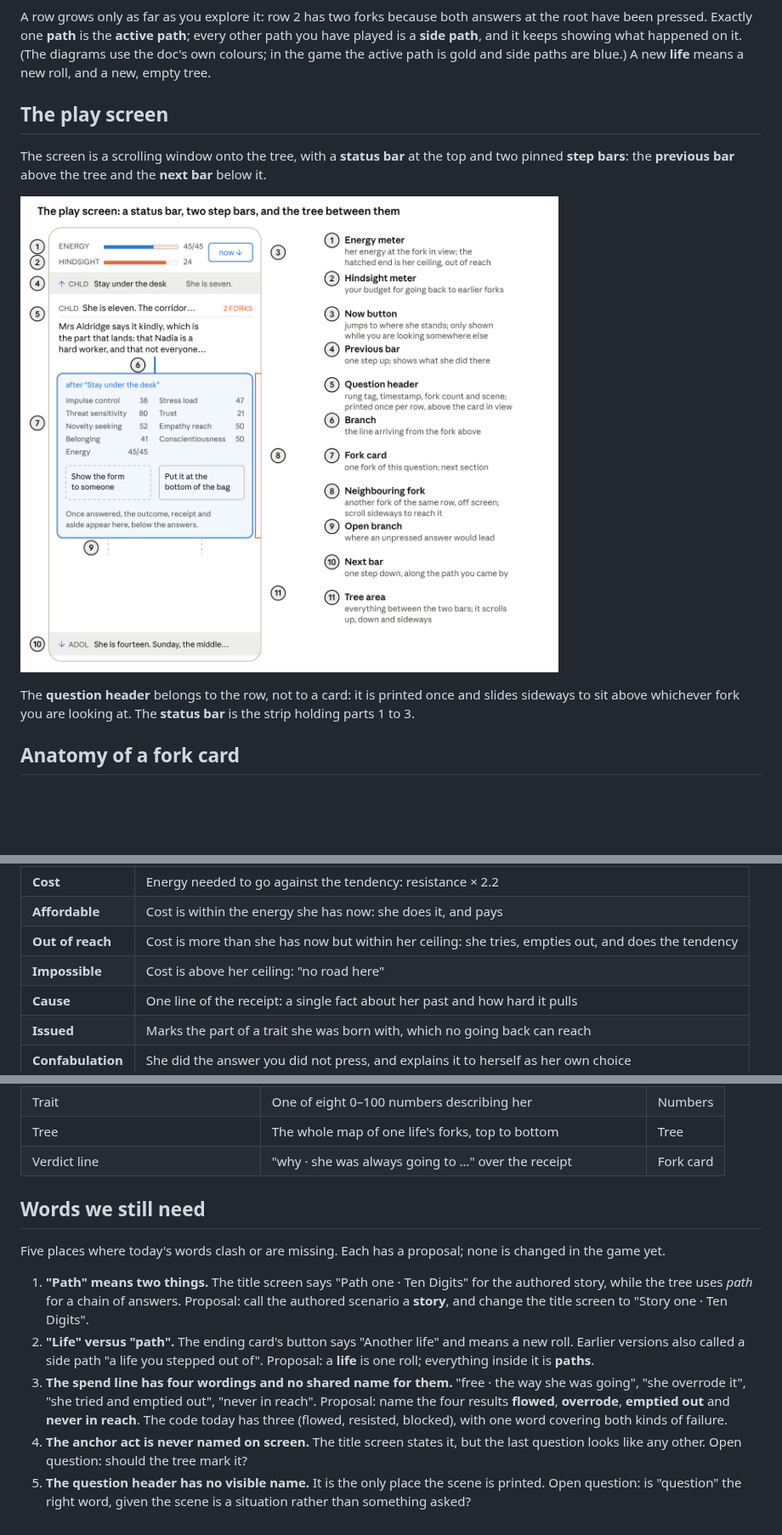
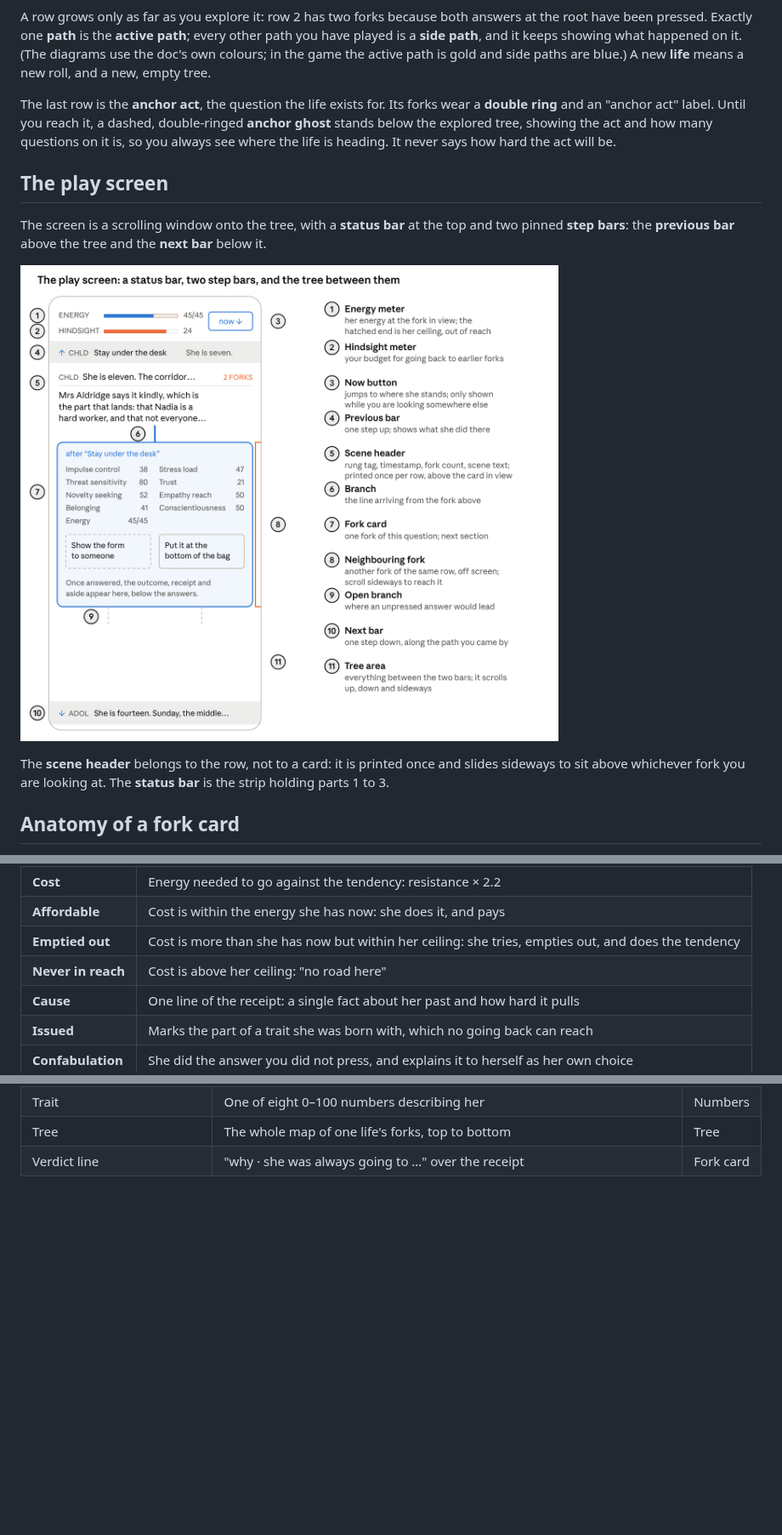
Before and after one commit to vallianatosdinos/meritocracy, a Markdown page: docs/VOCABULARY.md, 3 parts joined by grey strips. Shown at 85% size. Rendered like a GitHub page; pictures changed too: docs/vocabulary/play-screen.png; blank space fills up the shorter version.

```diff
--- a/docs/VOCABULARY.md
+++ b/docs/VOCABULARY.md
@@ -20,13 +19,15 @@ The game is one **tree** per **life**: each **row** is one question, and each **
 
 A row grows only as far as you explore it: row 2 has two forks because both answers at the root have been pressed. Exactly one **path** is the **active path**; every other path you have played is a **side path**, and it keeps showing what happened on it. (The diagrams use the doc's own colours; in the game the active path is gold and side paths are blue.) A new **life** means a new roll, and a new, empty tree.
 
+The last row is the **anchor act**, the question the life exists for. Its forks wear a **double ring** and an "anchor act" label. Until you reach it, a dashed, double-ringed **anchor ghost** stands below the explored tree, showing the act and how many questions on it is, so you always see where the life is heading. It never says how hard the act will be.
+
 ## The play screen
 
 The screen is a scrolling window onto the tree, with a **status bar** at the top and two pinned **step bars**: the **previous bar** above the tree and the **next bar** below it.
 
 ![The play screen · 11 named parts](vocabulary/play-screen.png)
 
-The **question header** belongs to the row, not to a card: it is printed once and slides sideways to sit above whichever fork you are looking at. The **status bar** is the strip holding parts 1 to 3.
+The **scene header** belongs to the row, not to a card: it is printed once and slides sideways to sit above whichever fork you are looking at. The **status bar** is the strip holding parts 1 to 3.
 
 ## Anatomy of a fork card
 
@@ -153,8 +155,8 @@ Every fork is decided by arithmetic on her history, and all of it is shown on th
 | **Resistance** | How hard history pushes against the other answer |
 | **Cost** | Energy needed to go against the tendency: resistance × 2.2 |
 | **Affordable** | Cost is within the energy she has now: she does it, and pays |
-| **Out of reach** | Cost is more than she has now but within her ceiling: she tries, empties out, and does the tendency |
-| **Impossible** | Cost is above her ceiling: "no road here" |
+| **Emptied out** | Cost is more than she has now but within her ceiling: she tries, empties out, and does the tendency |
+| **Never in reach** | Cost is above her ceiling: "no road here" |
 | **Cause** | One line of the receipt: a single fact about her past and how hard it pulls |
 | **Issued** | Marks the part of a trait she was born with, which no going back can reach |
 | **Confabulation** | She did the answer you did not press, and explains it to herself as her own choice |
@@ -224,13 +226,3 @@ Every name in this doc, alphabetically, with where it is explained.
 | Trait | One of eight 0–100 numbers describing her | Numbers |
 | Tree | The whole map of one life's forks, top to bottom | Tree |
 | Verdict line | "why · she was always going to …" over the receipt | Fork card |
-
-## Words we still need
-
-Five places where today's words clash or are missing. Each has a proposal; none is changed in the game yet.
-
-1. **"Path" means two things.** The title screen says "Path one · Ten Digits" for the authored story, while the tree uses *path* for a chain of answers. Proposal: call the authored scenario a **story**, and change the title screen to "Story one · Ten Digits".
-2. **"Life" versus "path".** The ending card's button says "Another life" and means a new roll. Earlier versions also called a side path "a life you stepped out of". Proposal: a **life** is one roll; everything inside it is **paths**.
-3. **The spend line has four wordings and no shared name for them.** "free · the way she was going", "she overrode it", "she tried and emptied out", "never in reach". Proposal: name the four results **flowed**, **overrode**, **emptied out** and **never in reach**. The code today has three (flowed, resisted, blocked), with one word covering both kinds of failure.
-4. **The anchor act is never named on screen.** The title screen states it, but the last question looks like any other. Open question: should the tree mark it?
-5. **The question header has no visible name.** It is the only place the scene is printed. Open question: is "question" the right word, given the scene is a situation rather than something asked?
```
Also changed, not shown: other parts of docs/VOCABULARY.md (+16 -16 lines).
